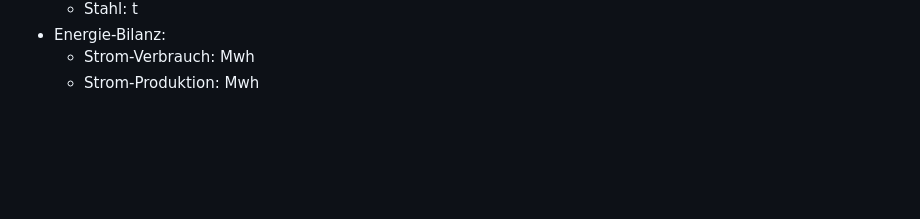
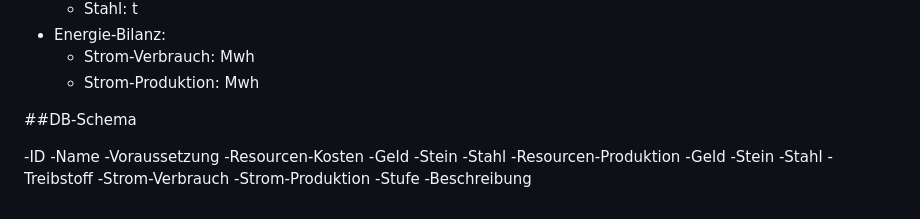
Before and after one commit to Hellboy20151011/Civil-Wars_Test, a Markdown page: Buildings.md, the part around the change. Rendered like a GitHub page; blank space fills up the shorter version.

Commit message:
Aktualisieren von Buildings.md

```diff
--- a/Buildings.md
+++ b/Buildings.md
@@ -506,3 +506,22 @@ Der Flugplatz kann auf 4 Level aufgerüstet werden um unterschiedliche Einheiten
 - Energie-Bilanz:
   - Strom-Verbrauch: Mwh
   - Strom-Produktion: Mwh
+
+##DB-Schema
+
+-ID
+-Name
+-Voraussetzung
+-Resourcen-Kosten
+  -Geld
+  -Stein
+  -Stahl
+-Resourcen-Produktion
+  -Geld
+  -Stein
+  -Stahl
+  -Treibstoff
+-Strom-Verbrauch
+-Strom-Produktion
+-Stufe
+-Beschreibung
```
